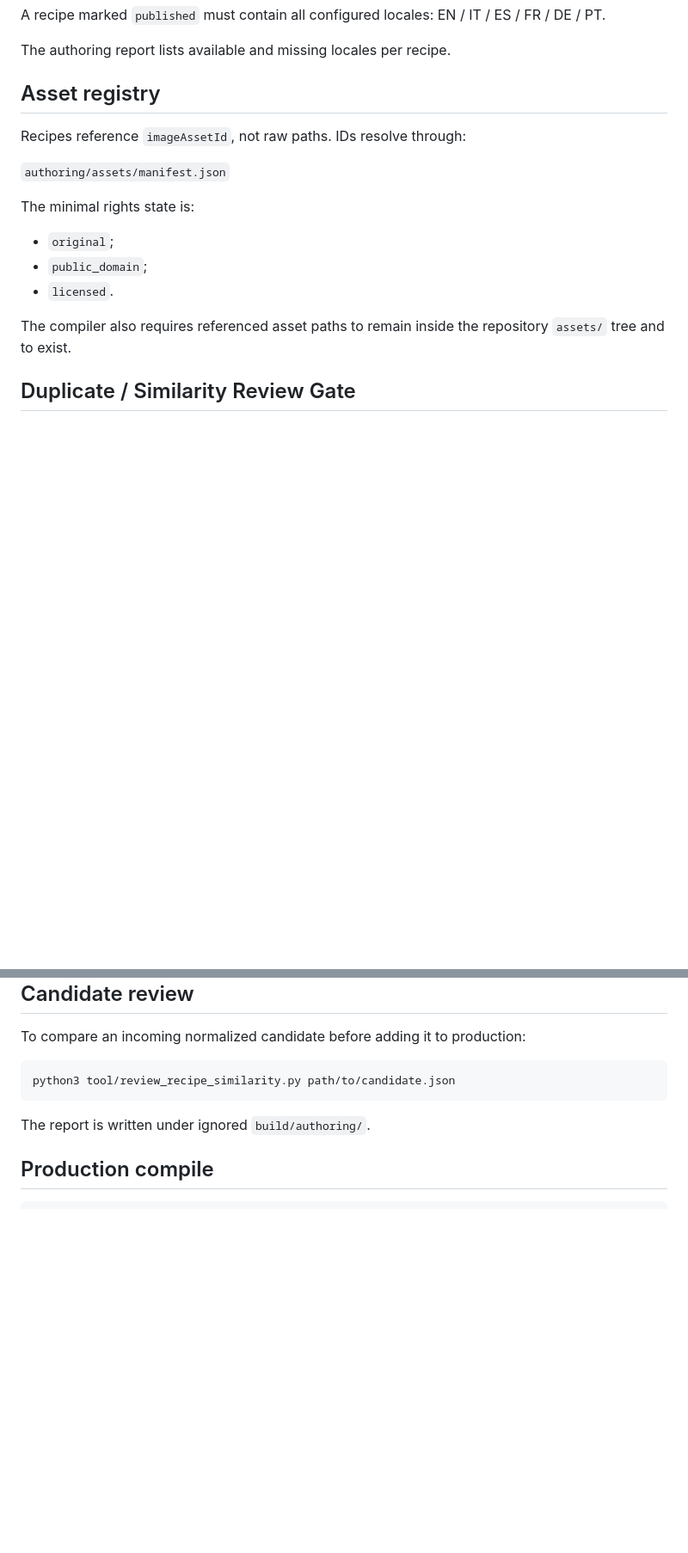
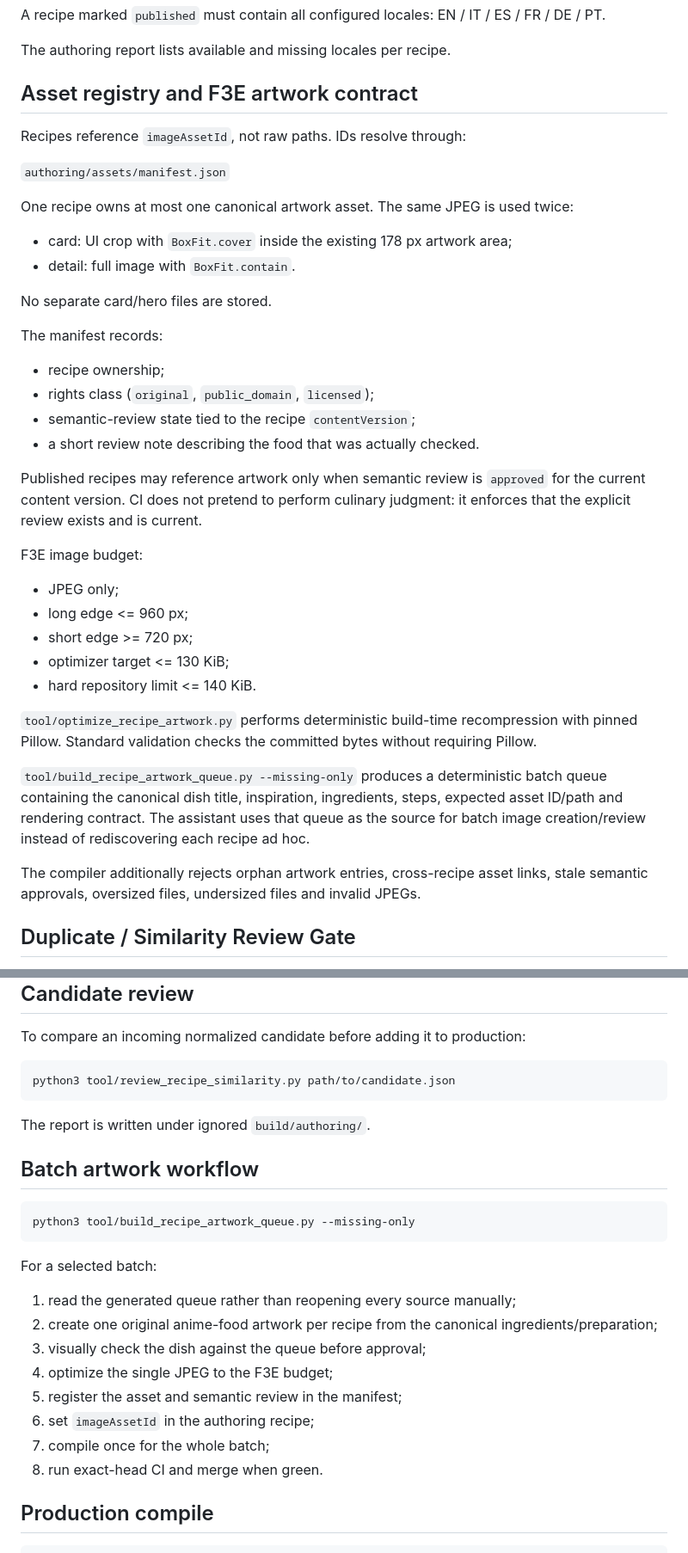
Before and after one commit to riccardopinato/In-Cucina-con-gli-Anime, a Markdown page: docs/RECIPE_AUTHORING_PIPELINE.md, 2 parts joined by grey strips. Shown at 86% size. GitHub-like rendering; blank space fills up the shorter version.

Commit message:
F3E: document batch artwork workflow

````diff
--- a/docs/RECIPE_AUTHORING_PIPELINE.md
+++ b/docs/RECIPE_AUTHORING_PIPELINE.md
@@ -68,18 +68,38 @@ EN / IT / ES / FR / DE / PT.
 
 The authoring report lists available and missing locales per recipe.
 
-## Asset registry
+## Asset registry and F3E artwork contract
 
 Recipes reference `imageAssetId`, not raw paths. IDs resolve through:
 
 `authoring/assets/manifest.json`
 
-The minimal rights state is:
-- `original`;
-- `public_domain`;
-- `licensed`.
+One recipe owns at most one canonical artwork asset. The same JPEG is used twice:
+- card: UI crop with `BoxFit.cover` inside the existing 178 px artwork area;
+- detail: full image with `BoxFit.contain`.
 
-The compiler also requires referenced asset paths to remain inside the repository `assets/` tree and to exist.
+No separate card/hero files are stored.
+
+The manifest records:
+- recipe ownership;
+- rights class (`original`, `public_domain`, `licensed`);
+- semantic-review state tied to the recipe `contentVersion`;
+- a short review note describing the food that was actually checked.
+
+Published recipes may reference artwork only when semantic review is `approved` for the current content version. CI does not pretend to perform culinary judgment: it enforces that the explicit review exists and is current.
+
+F3E image budget:
+- JPEG only;
+- long edge <= 960 px;
+- short edge >= 720 px;
+- optimizer target <= 130 KiB;
+- hard repository limit <= 140 KiB.
+
+`tool/optimize_recipe_artwork.py` performs deterministic build-time recompression with pinned Pillow. Standard validation checks the committed bytes without requiring Pillow.
+
+`tool/build_recipe_artwork_queue.py --missing-only` produces a deterministic batch queue containing the canonical dish title, inspiration, ingredients, steps, expected asset ID/path and rendering contract. The assistant uses that queue as the source for batch image creation/review instead of rediscovering each recipe ad hoc.
+
+The compiler additionally rejects orphan artwork entries, cross-recipe asset links, stale semantic approvals, oversized files, undersized files and invalid JPEGs.
 
 ## Duplicate / Similarity Review Gate
 
@@ -128,6 +148,23 @@ python3 tool/review_recipe_similarity.py path/to/candidate.json
 
 The report is written under ignored `build/authoring/`.
 
+## Batch artwork workflow
+
+```bash
+python3 tool/build_recipe_artwork_queue.py --missing-only
+```
+
+For a selected batch:
+
+1. read the generated queue rather than reopening every source manually;
+2. create one original anime-food artwork per recipe from the canonical ingredients/preparation;
+3. visually check the dish against the queue before approval;
+4. optimize the single JPEG to the F3E budget;
+5. register the asset and semantic review in the manifest;
+6. set `imageAssetId` in the authoring recipe;
+7. compile once for the whole batch;
+8. run exact-head CI and merge when green.
+
 ## Production compile
 
 ```bash
````
Also changed, not shown: other parts of docs/RECIPE_AUTHORING_PIPELINE.md (+1 -1 lines).
